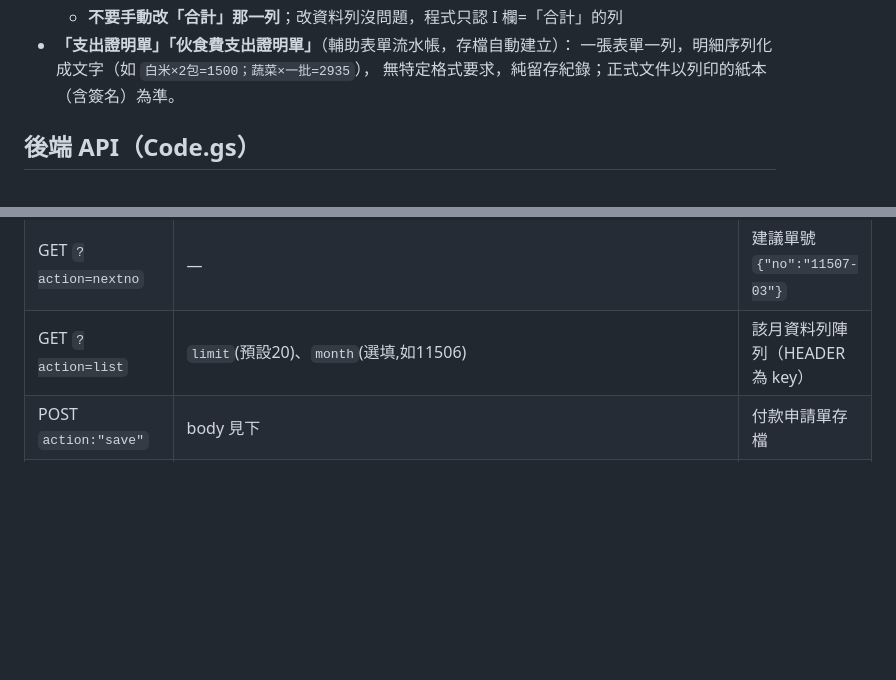
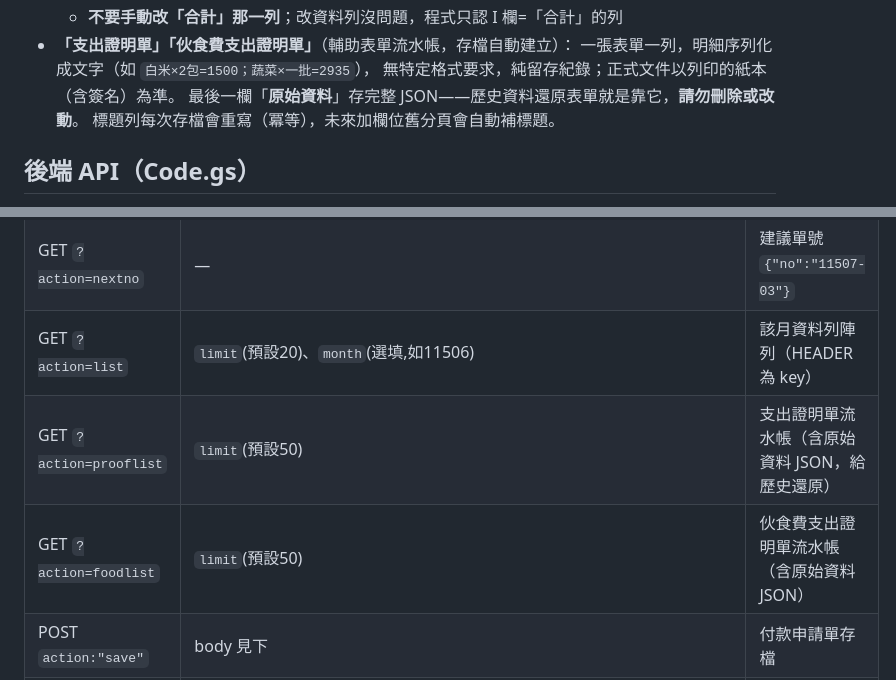
Before and after one commit to TJCLiMing/liming-voucher, a Markdown page: README.md, 2 parts joined by grey strips. Rendered like a GitHub page; blank space fills up the shorter version.

```diff
--- a/README.md
+++ b/README.md
@@ -71,6 +77,8 @@ liming-voucher/
 - **「支出證明單」「伙食費支出證明單」**（輔助表單流水帳，存檔自動建立）：
   一張表單一列，明細序列化成文字（如 `白米×2包=1500；蔬菜×一批=2935`），
   無特定格式要求，純留存紀錄；正式文件以列印的紙本（含簽名）為準。
+  最後一欄「**原始資料**」存完整 JSON——歷史資料還原表單就是靠它，**請勿刪除或改動**。
+  標題列每次存檔會重寫（冪等），未來加欄位舊分頁會自動補標題。
 
 ## 後端 API（Code.gs）
 
@@ -82,6 +90,8 @@ Base URL：GAS Web App 的 `/exec` 網址（已填在 `index.html` 的 `GAS_API_
 | GET `?action=subjects` | — | 科目名稱陣列（給下拉） |
 | GET `?action=nextno` | — | 建議單號 `{"no":"11507-03"}` |
 | GET `?action=list` | `limit`(預設20)、`month`(選填,如11506) | 該月資料列陣列（HEADER 為 key） |
+| GET `?action=prooflist` | `limit`(預設50) | 支出證明單流水帳（含原始資料 JSON，給歷史還原） |
+| GET `?action=foodlist` | `limit`(預設50) | 伙食費支出證明單流水帳（含原始資料 JSON） |
 | POST `action:"save"` | body 見下 | 付款申請單存檔 |
 | POST `action:"proof"` | rocDate/subject/reason/why/payee/items/total | 支出證明單存檔（一單一列流水帳） |
 | POST `action:"food"` | rocDate/reason/from/to/payee/people/tables/meals/buys/receipts/total | 伙食費支出證明單存檔（一單一列流水帳） |
```
Also changed, not shown: other parts of README.md (+17 -3 lines).
